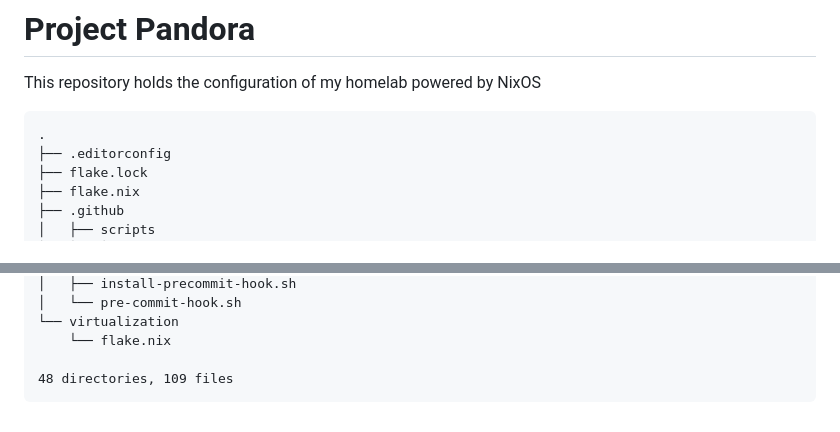
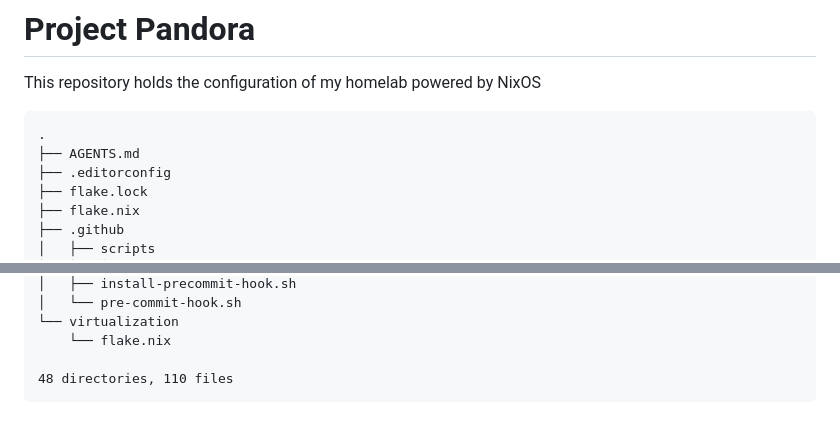
Before and after one commit to matthiasemde/Pandora, a Markdown page: README.md, 2 parts joined by grey strips. Drawn GitHub-style.

Commit message:
feat: add AGENTS.md as long term memory for LLMs

````diff
--- a/README.md
+++ b/README.md
@@ -4,6 +4,7 @@ This repository holds the configuration of my homelab powered by NixOS
 
 ```
 .
+├── AGENTS.md
 ├── .editorconfig
 ├── flake.lock
 ├── flake.nix
@@ -161,7 +162,7 @@ This repository holds the configuration of my homelab powered by NixOS
 └── virtualization
     └── flake.nix
 
-48 directories, 109 files
+48 directories, 110 files
 ```
 
 <!-- DIRECTORY_STRUCTURE_END -->
````
Also changed, not shown: AGENTS.md (added, +243 -0 lines).
